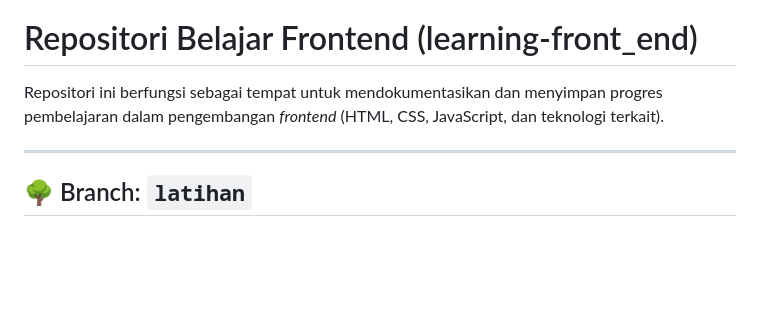
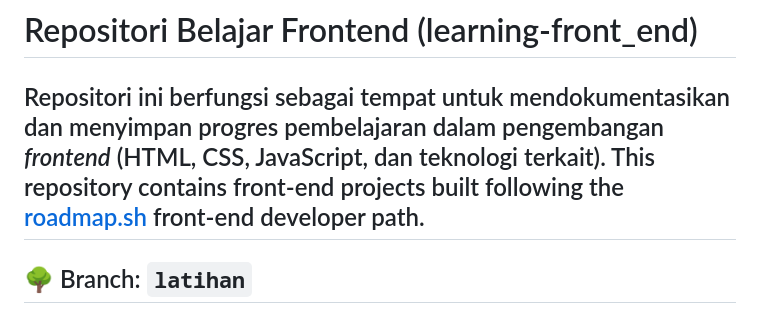
Before and after one commit to Kii-FrontEnd/front_end, a Markdown page: README.md, the part around the change. GitHub-like rendering; blank space fills up the shorter version.

```diff
--- a/README.md
+++ b/README.md
@@ -1,7 +1,7 @@
 # Repositori Belajar Frontend (learning-front_end)
 
 Repositori ini berfungsi sebagai tempat untuk mendokumentasikan dan menyimpan progres pembelajaran dalam pengembangan *frontend* (HTML, CSS, JavaScript, dan teknologi terkait).
-
+This repository contains front-end projects built following the [roadmap.sh](https://roadmap.sh/) front-end developer path.
 ---
 
 ## 🌳 Branch: `latihan`
```
